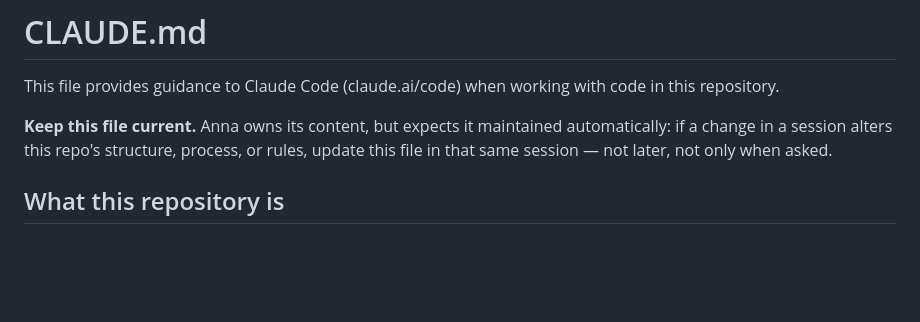
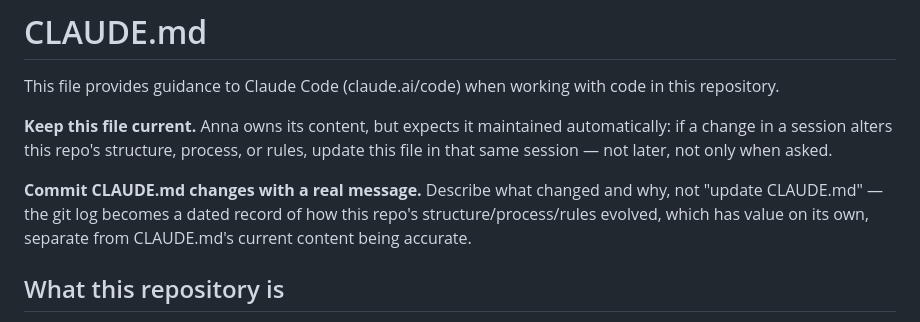
Before and after one commit to annaretief-sa/phelangreen-site, a Markdown page: CLAUDE.md, the part around the change. Drawn GitHub-style; blank space fills up the shorter version.

Commit message:
Add a rule: commit CLAUDE.md changes with descriptive messages
Same rationale as the private repo: the git log should read as a
dated record of how this site's structure/process/rules evolved, not
a series of unhelpful "update CLAUDE.md" messages.

Co-Authored-By: Claude Sonnet 5 <noreply@anthropic.com>

```diff
--- a/CLAUDE.md
+++ b/CLAUDE.md
@@ -3,6 +3,8 @@
 This file provides guidance to Claude Code (claude.ai/code) when working with code in this repository.
 
 **Keep this file current.** Anna owns its content, but expects it maintained automatically: if a change in a session alters this repo's structure, process, or rules, update this file in that same session — not later, not only when asked.
+
+**Commit CLAUDE.md changes with a real message.** Describe what changed and why, not "update CLAUDE.md" — the git log becomes a dated record of how this repo's structure/process/rules evolved, which has value on its own, separate from CLAUDE.md's current content being accurate.
 
 ## What this repository is
 
```
